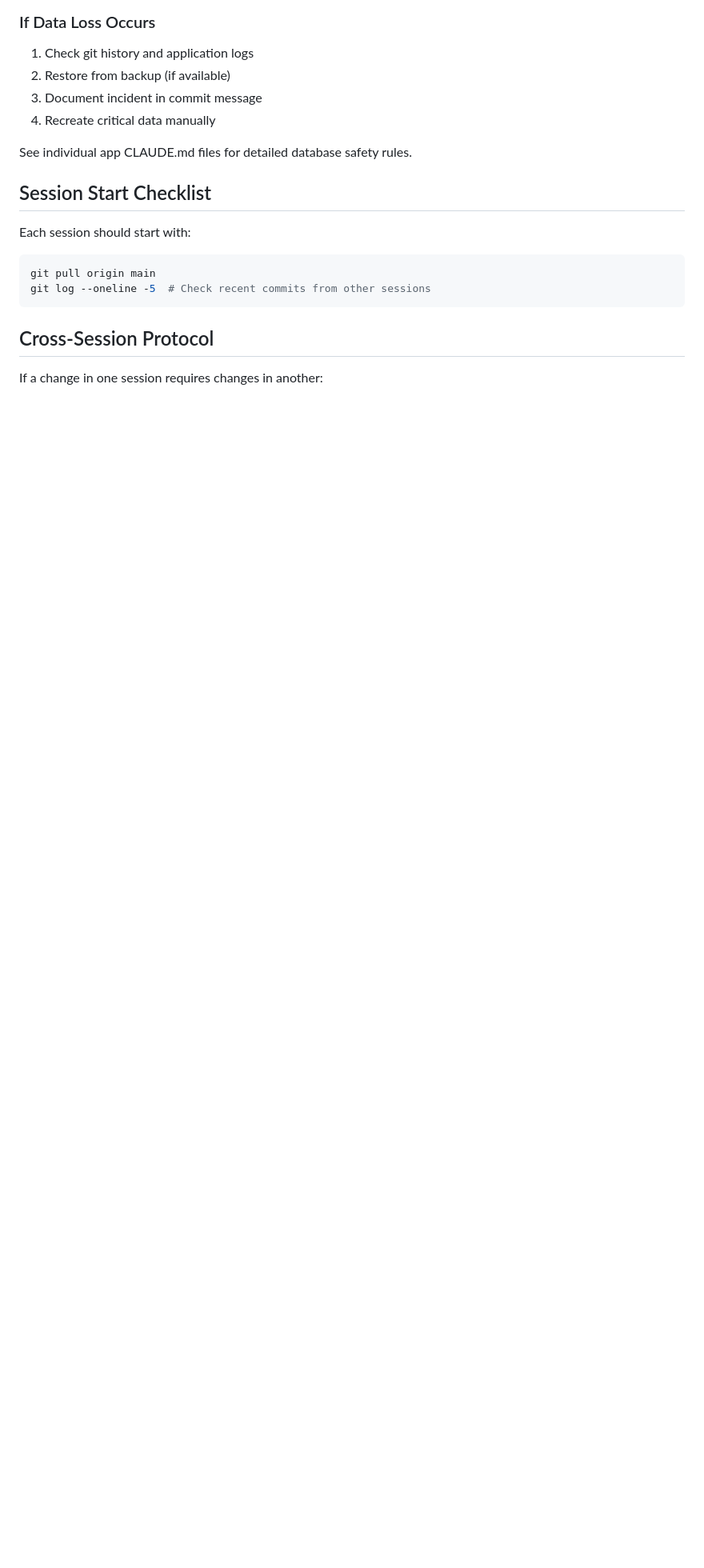
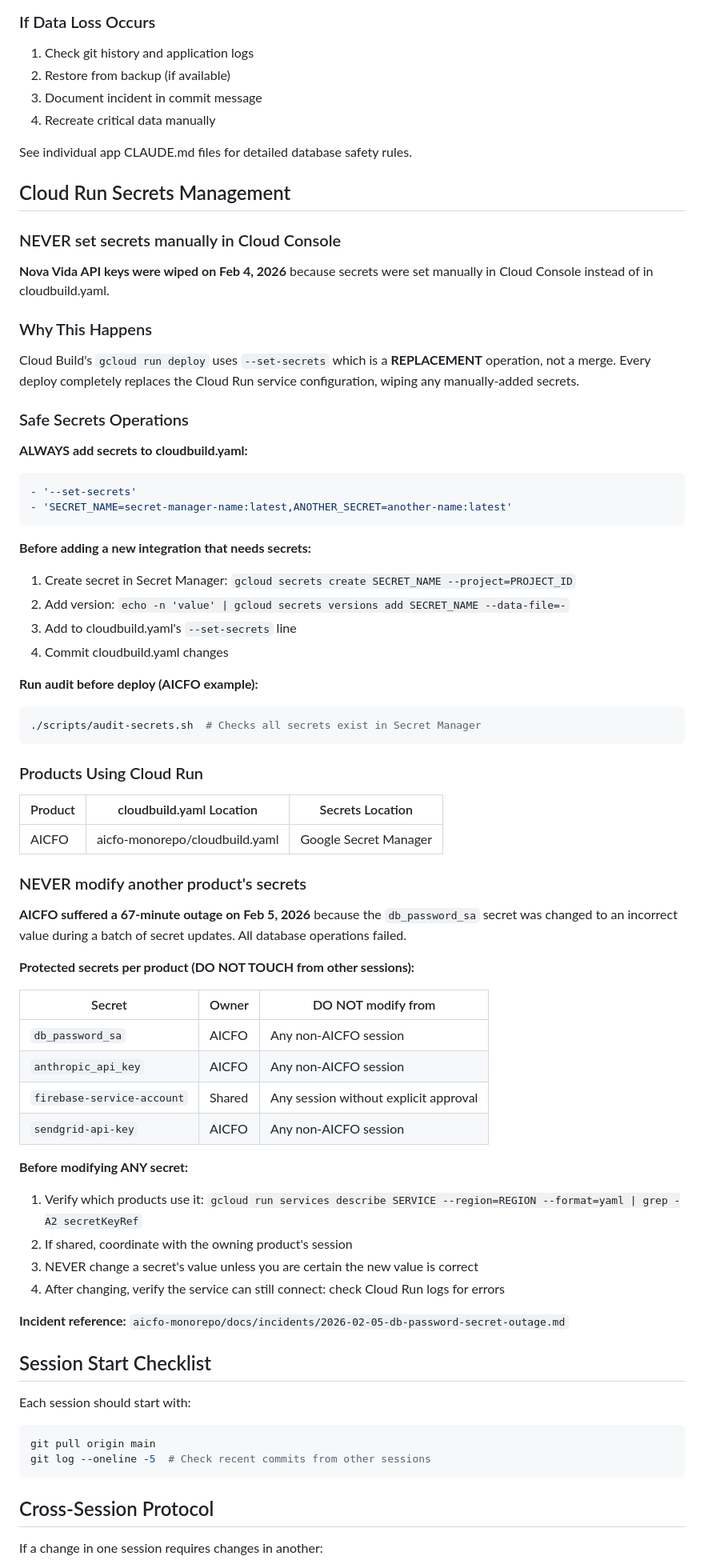
Before and after one commit to Delta-Compute/DeltaCFOAgent, a Markdown page: B2Bee/CLAUDE.md, the part around the change. Shown at 80% size. GitHub-like rendering; blank space fills up the shorter version.

Commit message:
[B2BEE-GLOBAL-XREPO] docs: Add protected secrets rules after AICFO outage
AICFO suffered 67-minute outage on 2026-02-05 due to db_password_sa
secret being changed to wrong value. Added per-product protected
secrets table and verification steps to prevent cross-session
secret modifications.

Co-Authored-By: Claude Opus 4.5 <noreply@anthropic.com>

````diff
--- a/B2Bee/CLAUDE.md
+++ b/B2Bee/CLAUDE.md
@@ -61,6 +61,62 @@ npx prisma migrate deploy                        # Production
 
 See individual app CLAUDE.md files for detailed database safety rules.
 
+## Cloud Run Secrets Management
+
+### NEVER set secrets manually in Cloud Console
+
+**Nova Vida API keys were wiped on Feb 4, 2026** because secrets were set manually in Cloud Console instead of in cloudbuild.yaml.
+
+### Why This Happens
+
+Cloud Build's `gcloud run deploy` uses `--set-secrets` which is a **REPLACEMENT** operation, not a merge. Every deploy completely replaces the Cloud Run service configuration, wiping any manually-added secrets.
+
+### Safe Secrets Operations
+
+**ALWAYS add secrets to cloudbuild.yaml:**
+```yaml
+- '--set-secrets'
+- 'SECRET_NAME=secret-manager-name:latest,ANOTHER_SECRET=another-name:latest'
+```
+
+**Before adding a new integration that needs secrets:**
+1. Create secret in Secret Manager: `gcloud secrets create SECRET_NAME --project=PROJECT_ID`
+2. Add version: `echo -n 'value' | gcloud secrets versions add SECRET_NAME --data-file=-`
+3. Add to cloudbuild.yaml's `--set-secrets` line
+4. Commit cloudbuild.yaml changes
+
+**Run audit before deploy (AICFO example):**
+```bash
+./scripts/audit-secrets.sh  # Checks all secrets exist in Secret Manager
+```
+
+### Products Using Cloud Run
+
+| Product | cloudbuild.yaml Location | Secrets Location |
+|---------|-------------------------|------------------|
+| AICFO | aicfo-monorepo/cloudbuild.yaml | Google Secret Manager |
+
+### NEVER modify another product's secrets
+
+**AICFO suffered a 67-minute outage on Feb 5, 2026** because the `db_password_sa` secret was changed to an incorrect value during a batch of secret updates. All database operations failed.
+
+**Protected secrets per product (DO NOT TOUCH from other sessions):**
+
+| Secret | Owner | DO NOT modify from |
+|--------|-------|-------------------|
+| `db_password_sa` | AICFO | Any non-AICFO session |
+| `anthropic_api_key` | AICFO | Any non-AICFO session |
+| `firebase-service-account` | Shared | Any session without explicit approval |
+| `sendgrid-api-key` | AICFO | Any non-AICFO session |
+
+**Before modifying ANY secret:**
+1. Verify which products use it: `gcloud run services describe SERVICE --region=REGION --format=yaml | grep -A2 secretKeyRef`
+2. If shared, coordinate with the owning product's session
+3. NEVER change a secret's value unless you are certain the new value is correct
+4. After changing, verify the service can still connect: check Cloud Run logs for errors
+
+**Incident reference:** `aicfo-monorepo/docs/incidents/2026-02-05-db-password-secret-outage.md`
+
 ## Session Start Checklist
 
 Each session should start with:
````
